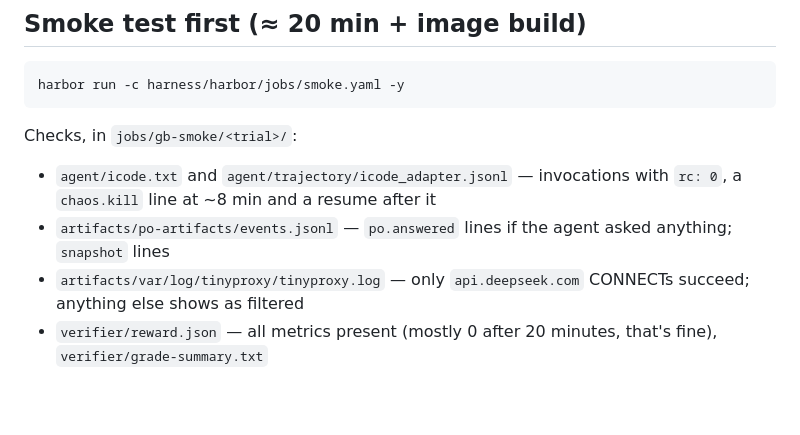
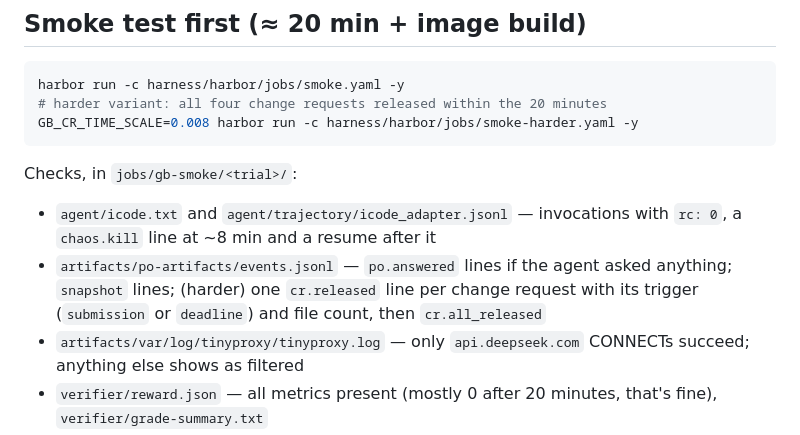
Before and after one commit to SELab-Leibniz/gb-longhorizon, a Markdown page: harness/harbor/README.md, the part around one of its changes. Drawn GitHub-style; blank space fills up the shorter version.

````diff
--- a/harness/harbor/README.md
+++ b/harness/harbor/README.md
@@ -80,11 +105,13 @@ jiuwenswarm's default branch is `develop` — its `main` is an older project).
 
 ```sh
 harbor run -c harness/harbor/jobs/smoke.yaml -y
+# harder variant: all four change requests released within the 20 minutes
+GB_CR_TIME_SCALE=0.008 harbor run -c harness/harbor/jobs/smoke-harder.yaml -y
 ```
 
 Checks, in `jobs/gb-smoke/<trial>/`:
 - `agent/icode.txt` and `agent/trajectory/icode_adapter.jsonl` — invocations with `rc: 0`, a `chaos.kill` line at ~8 min and a resume after it
-- `artifacts/po-artifacts/events.jsonl` — `po.answered` lines if the agent asked anything; `snapshot` lines
+- `artifacts/po-artifacts/events.jsonl` — `po.answered` lines if the agent asked anything; `snapshot` lines; (harder) one `cr.released` line per change request with its trigger (`submission` or `deadline`) and file count, then `cr.all_released`
 - `artifacts/var/log/tinyproxy/tinyproxy.log` — only `api.deepseek.com` CONNECTs succeed; anything else shows as filtered
 - `verifier/reward.json` — all metrics present (mostly 0 after 20 minutes, that's fine), `verifier/grade-summary.txt`
 - `verifier/screenshots/index.html` — open it in a browser: every game and acid2 booted on the agent's emulator, agent vs SameBoy side by side, with a loaded / panic / blank status per ROM
````
Also changed, not shown: other parts of harness/harbor/README.md (+27 -2 lines).
